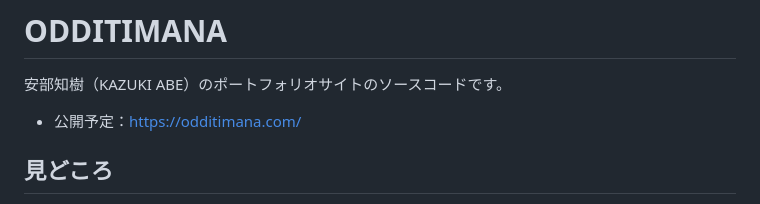
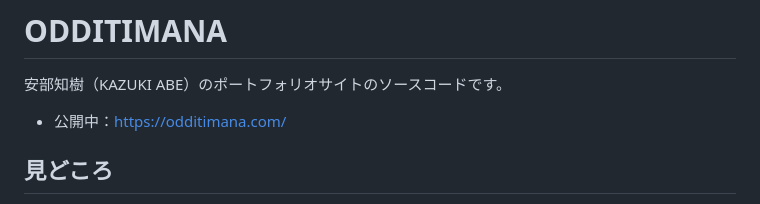
Before and after one commit to odditymana/odditimana, a Markdown page: README.md, the part around the change. Rendered like a GitHub page.

Commit message:
README の公開URLを公開中に変更
Co-Authored-By: Claude Opus 5.5 <noreply@anthropic.com>

```diff
--- a/README.md
+++ b/README.md
@@ -2,7 +2,7 @@
 
 安部知樹（KAZUKI ABE）のポートフォリオサイトのソースコードです。
 
-- 公開予定：https://odditimana.com/
+- 公開中：https://odditimana.com/
 
 ## 見どころ
 
```
